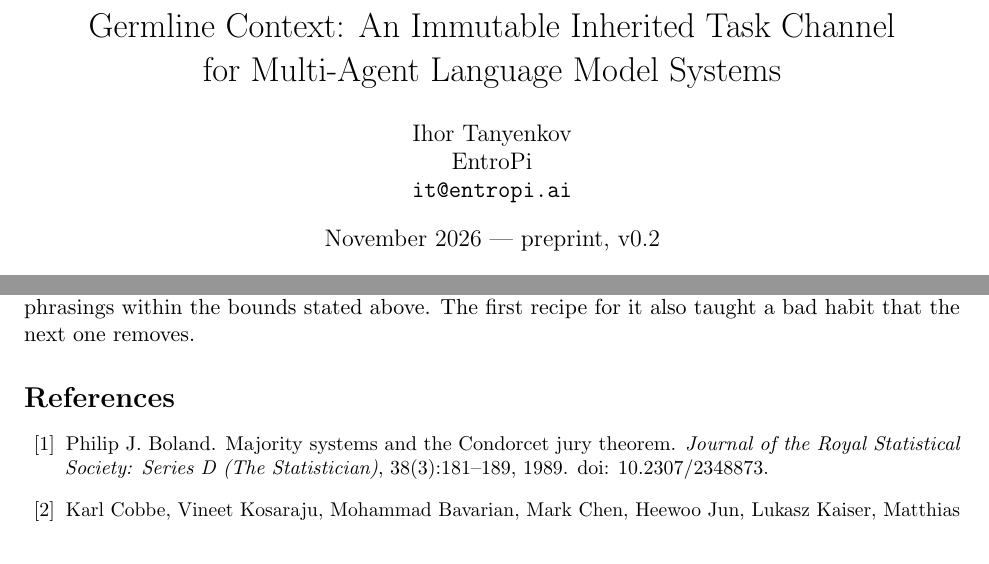
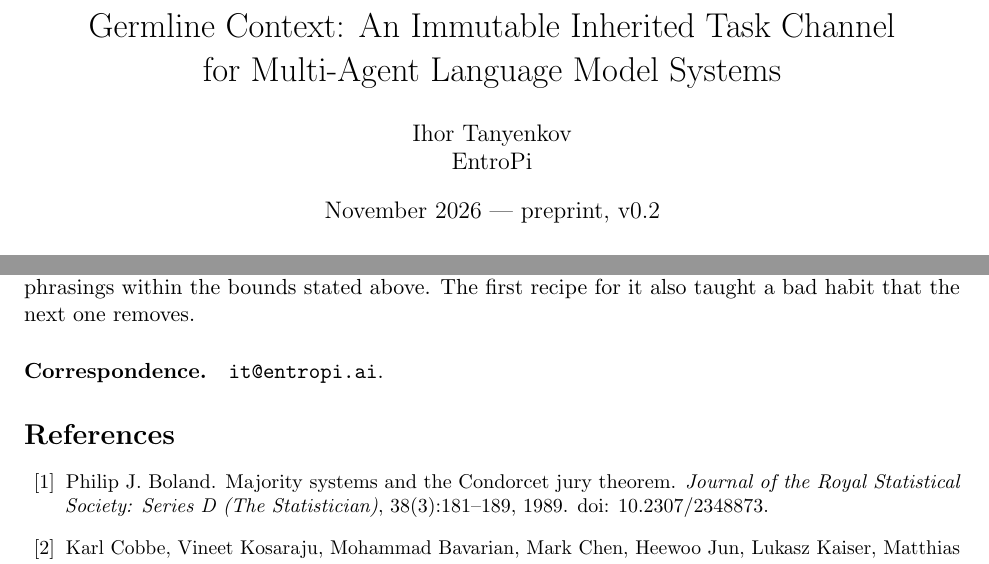
Before and after one commit to IhorTanyenkov/germline-paper, a LaTeX paper (paper/main.tex): two parts of pages 1 and 10 of 11, joined at a grey line, cut so that both start at the same text. Compiled offline with pdfLaTeX.

Commit message:
paper: move the contact address out of the title block

```diff
--- a/paper/main.tex
+++ b/paper/main.tex
@@ -14,7 +14,7 @@
 \newcommand{\sys}{\textsf{system}}
 
 \title{Germline Context: An Immutable Inherited Task Channel\\for Multi-Agent Language Model Systems}
-\author{Ihor Tanyenkov\\EntroPi\\\texttt{it@entropi.ai}}
+\author{Ihor Tanyenkov\\EntroPi}
 \date{November 2026 --- preprint, v0.2}
 
 \begin{document}
@@ -220,6 +220,8 @@ One model family on the subject side; 36 to 72 lineages per cell; supervised fin
 
 Multi-agent systems forget the task by collapse, not by erosion, and carrying the user's original words to every agent stopped it in every condition we measured. The part that matters beyond that, refusing to let in-context claims rewrite the task, was not achieved by any prompt we tested and was achieved by training a role, which transferred to a held-out task family and to unseen attack phrasings within the bounds stated above. The first recipe for it also taught a bad habit that the next one removes.
 
+\paragraph{Correspondence.} \texttt{it@entropi.ai}.
+
 {\small
 \bibliographystyle{plainnat}
 \bibliography{refs}}
```
